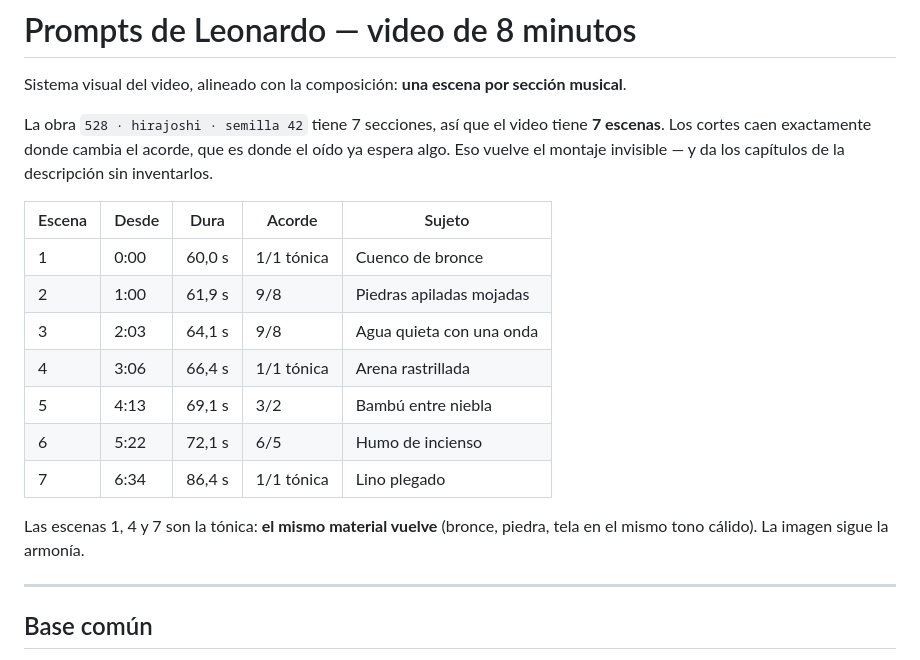
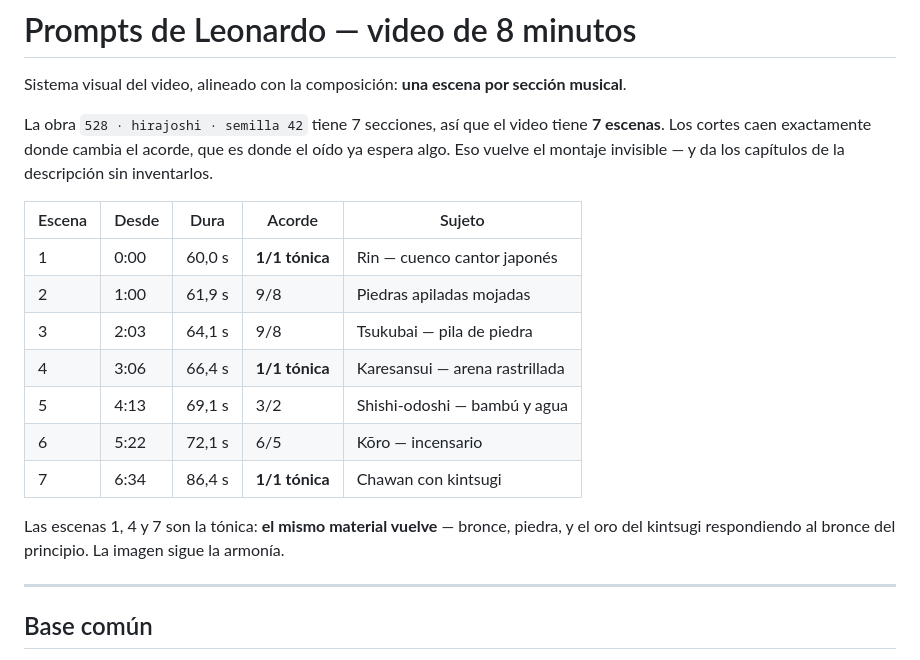
Before and after one commit to tukivirtal/canal_setiembre2026, a Markdown page: 05-produccion/prompts-leonardo-video.md, the part around one of its changes. Drawn GitHub-style.

```diff
--- a/05-produccion/prompts-leonardo-video.md
+++ b/05-produccion/prompts-leonardo-video.md
@@ -9,16 +9,16 @@ sin inventarlos.
 
 | Escena | Desde | Dura | Acorde | Sujeto |
 |---|---|---|---|---|
-| 1 | 0:00 | 60,0 s | 1/1 tónica | Cuenco de bronce |
+| 1 | 0:00 | 60,0 s | **1/1 tónica** | Rin — cuenco cantor japonés |
 | 2 | 1:00 | 61,9 s | 9/8 | Piedras apiladas mojadas |
-| 3 | 2:03 | 64,1 s | 9/8 | Agua quieta con una onda |
-| 4 | 3:06 | 66,4 s | 1/1 tónica | Arena rastrillada |
-| 5 | 4:13 | 69,1 s | 3/2 | Bambú entre niebla |
-| 6 | 5:22 | 72,1 s | 6/5 | Humo de incienso |
-| 7 | 6:34 | 86,4 s | 1/1 tónica | Lino plegado |
+| 3 | 2:03 | 64,1 s | 9/8 | Tsukubai — pila de piedra |
+| 4 | 3:06 | 66,4 s | **1/1 tónica** | Karesansui — arena rastrillada |
+| 5 | 4:13 | 69,1 s | 3/2 | Shishi-odoshi — bambú y agua |
+| 6 | 5:22 | 72,1 s | 6/5 | Kōro — incensario |
+| 7 | 6:34 | 86,4 s | **1/1 tónica** | Chawan con kintsugi |
 
-Las escenas 1, 4 y 7 son la tónica: **el mismo material vuelve** (bronce, piedra, tela
-en el mismo tono cálido). La imagen sigue la armonía.
+Las escenas 1, 4 y 7 son la tónica: **el mismo material vuelve** — bronce, piedra, y el
+oro del kintsugi respondiendo al bronce del principio. La imagen sigue la armonía.
 
 ---
 
```
Also changed, not shown: other parts of 05-produccion/prompts-leonardo-video.md (+91 -26 lines).
